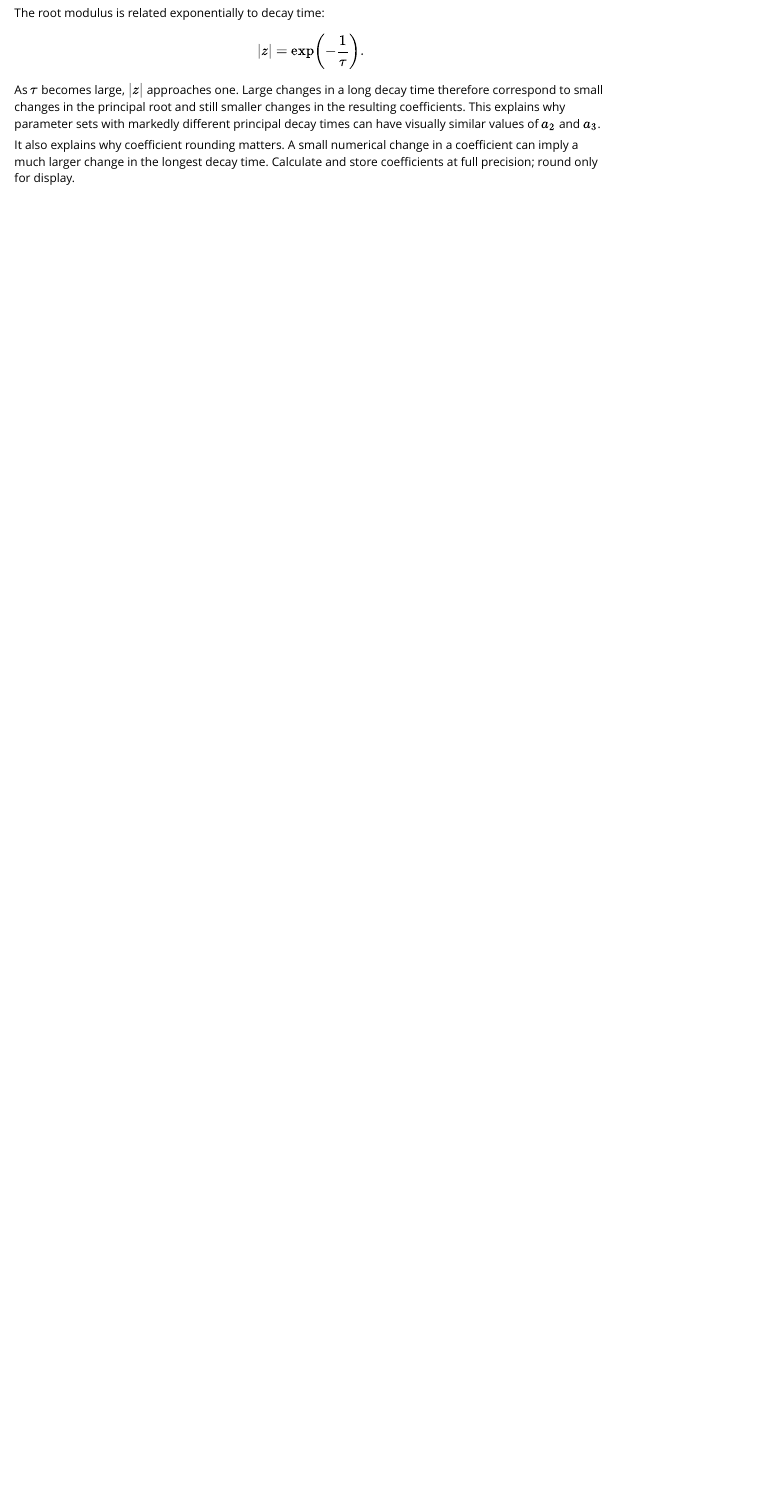
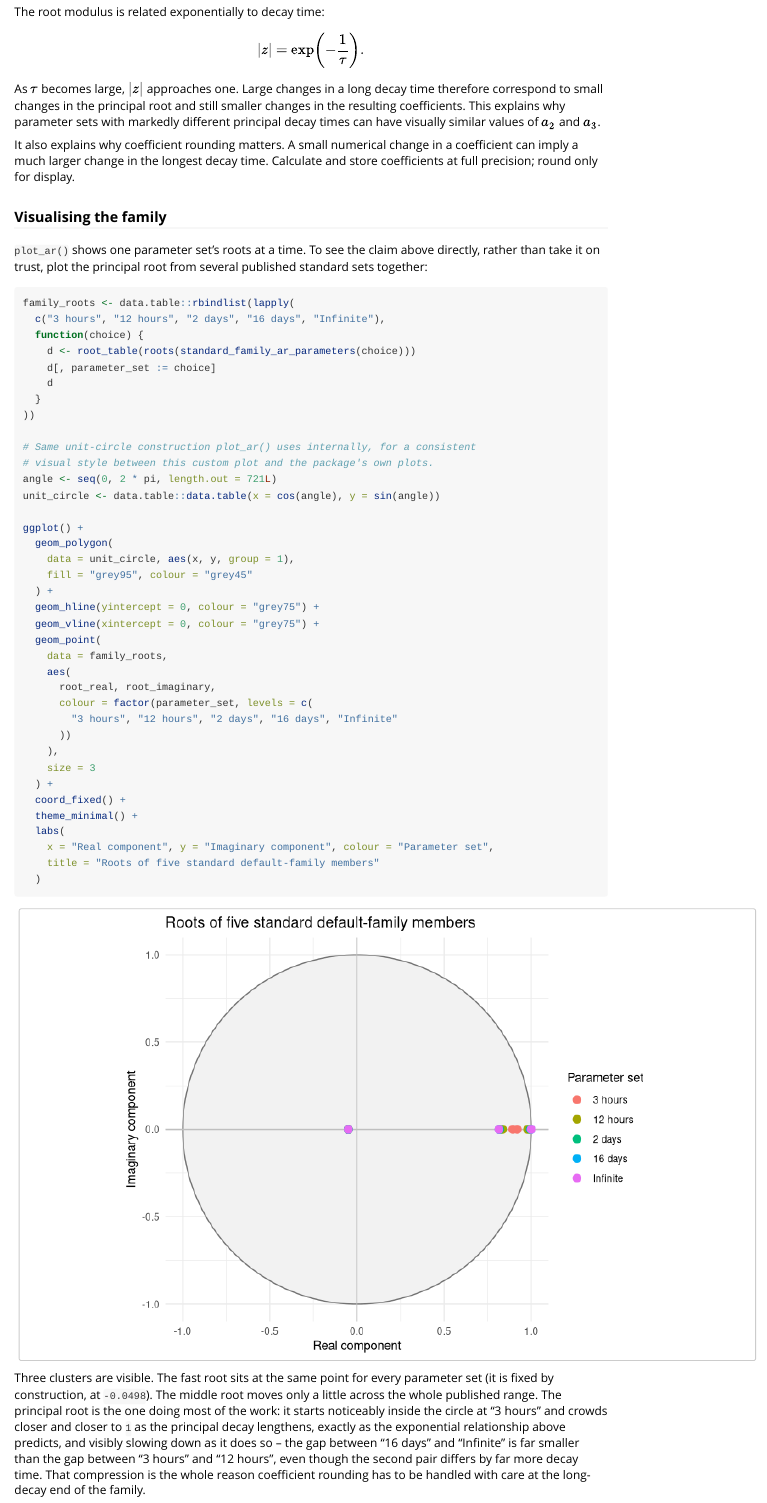
Before and after one commit to JonPayneEA/reach.postproc, an R Markdown document (vignettes/default-parameter-family-section.Rmd): the page in a window 1100 px wide, from 3870 px down before the commit and from 4470 px down after it, so that both start at the same text. Rendered offline with R 4.5, knitr and Pandoc, with nearby package versions.

Commit message:
Add root plots to the default-parameter-family vignette
- plot_ar() on the worked nine-hour example, right after root_table(),
  matching how every other vignette follows a roots() call with a plot.

- New "Visualising the family" section: a custom ggplot (reusing
  plot_ar()'s own unit-circle construction for visual consistency)
  overlaying the principal, middle and fast roots of five standard
  members (3 hours, 12 hours, 2 days, 16 days, Infinite) on one plot.
  plot_ar() only shows one parameter set at a time, so this is assembled
  directly from root_table() + rbindlist() across several
  standard_family_ar_parameters() calls, the same pattern
  using-reach-postproc.Rmd already uses for its root-contribution plot.

  Makes the "why the coefficients change so little" claim a few
  paragraphs earlier visible rather than asserted: the principal root
  visibly compresses towards 1 as decay time lengthens. Checked
  numerically before writing the prose around it: the 3-hours-to-12-hours
  gap in the principal root is about 91x the 16-days-to-Infinite gap,
  despite the second pair spanning far more decay time.

Version bumped to 0.10.1 (documentation only).

Co-Authored-By: Claude Sonnet 5 <noreply@anthropic.com>
Claude-Session: https://claude.ai/code/session_012SLEeHXav7SQAQB2XPH4XW

````diff
--- a/vignettes/default-parameter-family-section.Rmd
+++ b/vignettes/default-parameter-family-section.Rmd
@@ -190,3 +191,49 @@ $$
 As $\tau$ becomes large, $|z|$ approaches one. Large changes in a long decay time therefore correspond to small changes in the principal root and still smaller changes in the resulting coefficients. This explains why parameter sets with markedly different principal decay times can have visually similar values of $a_2$ and $a_3$.
 
 It also explains why coefficient rounding matters. A small numerical change in a coefficient can imply a much larger change in the longest decay time. Calculate and store coefficients at full precision; round only for display.
+
+### Visualising the family
+
+`plot_ar()` shows one parameter set's roots at a time. To see the claim above directly, rather than take it on trust, plot the principal root from several published standard sets together:
+
+```{r default-family-sweep}
+family_roots <- data.table::rbindlist(lapply(
+  c("3 hours", "12 hours", "2 days", "16 days", "Infinite"),
+  function(choice) {
+    d <- root_table(roots(standard_family_ar_parameters(choice)))
+    d[, parameter_set := choice]
+    d
+  }
+))
+
+# Same unit-circle construction plot_ar() uses internally, for a consistent
+# visual style between this custom plot and the package's own plots.
+angle <- seq(0, 2 * pi, length.out = 721L)
+unit_circle <- data.table::data.table(x = cos(angle), y = sin(angle))
+
+ggplot() +
+  geom_polygon(
+    data = unit_circle, aes(x, y, group = 1),
+    fill = "grey95", colour = "grey45"
+  ) +
+  geom_hline(yintercept = 0, colour = "grey75") +
+  geom_vline(xintercept = 0, colour = "grey75") +
+  geom_point(
+    data = family_roots,
+    aes(
+      root_real, root_imaginary,
+      colour = factor(parameter_set, levels = c(
+        "3 hours", "12 hours", "2 days", "16 days", "Infinite"
+      ))
+    ),
+    size = 3
+  ) +
+  coord_fixed() +
+  theme_minimal() +
+  labs(
+    x = "Real component", y = "Imaginary component", colour = "Parameter set",
+    title = "Roots of five standard default-family members"
+  )
+```
+
+Three clusters are visible. The fast root sits at the same point for every parameter set (it is fixed by construction, at `-0.0498`). The middle root moves only a little across the whole published range. The principal root is the one doing most of the work: it starts noticeably inside the circle at "3 hours" and crowds closer and closer to `1` as the principal decay lengthens, exactly as the exponential relationship above predicts, and visibly slowing down as it does so -- the gap between "16 days" and "Infinite" is far smaller than the gap between "3 hours" and "12 hours", even though the second pair differs by far more decay time. That compression is the whole reason coefficient rounding has to be handled with care at the long-decay end of the family.
````
Also changed, not shown: NEWS.md (+13 -0 lines), vignettes/default-parameter-family-section.Rmd (3 more changed lines), 1 other file.
